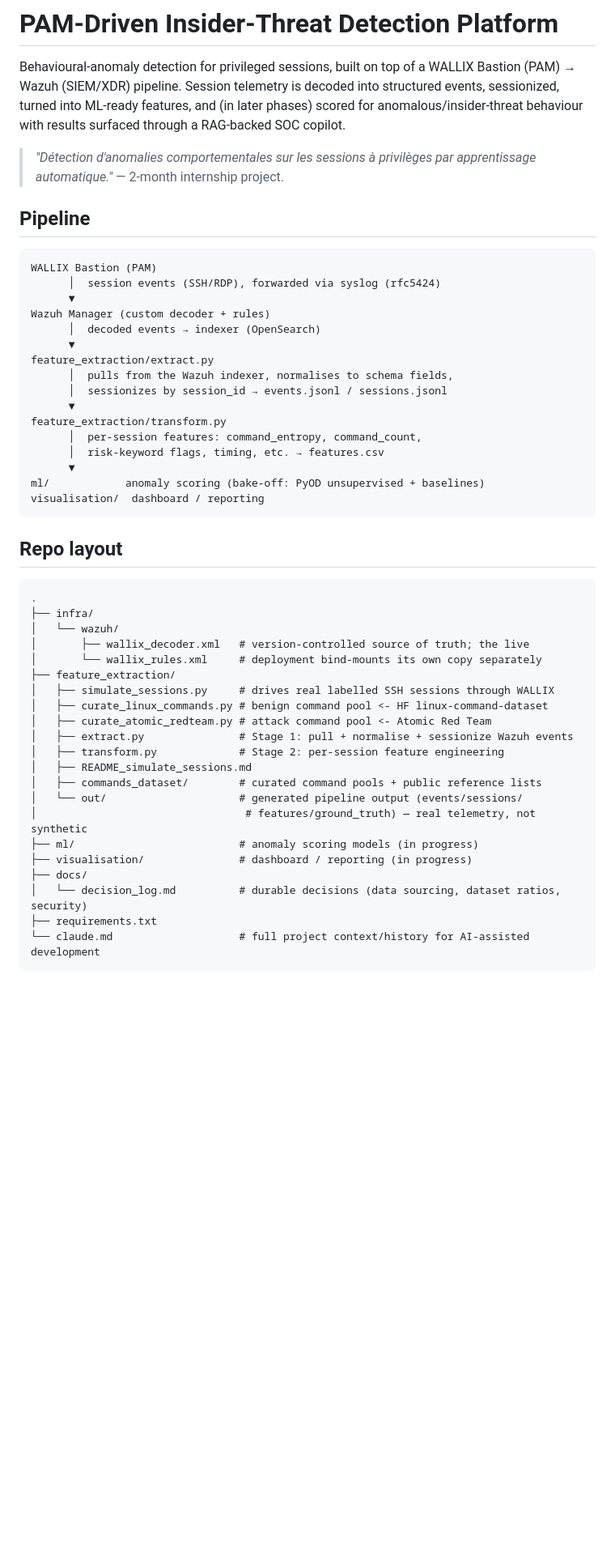
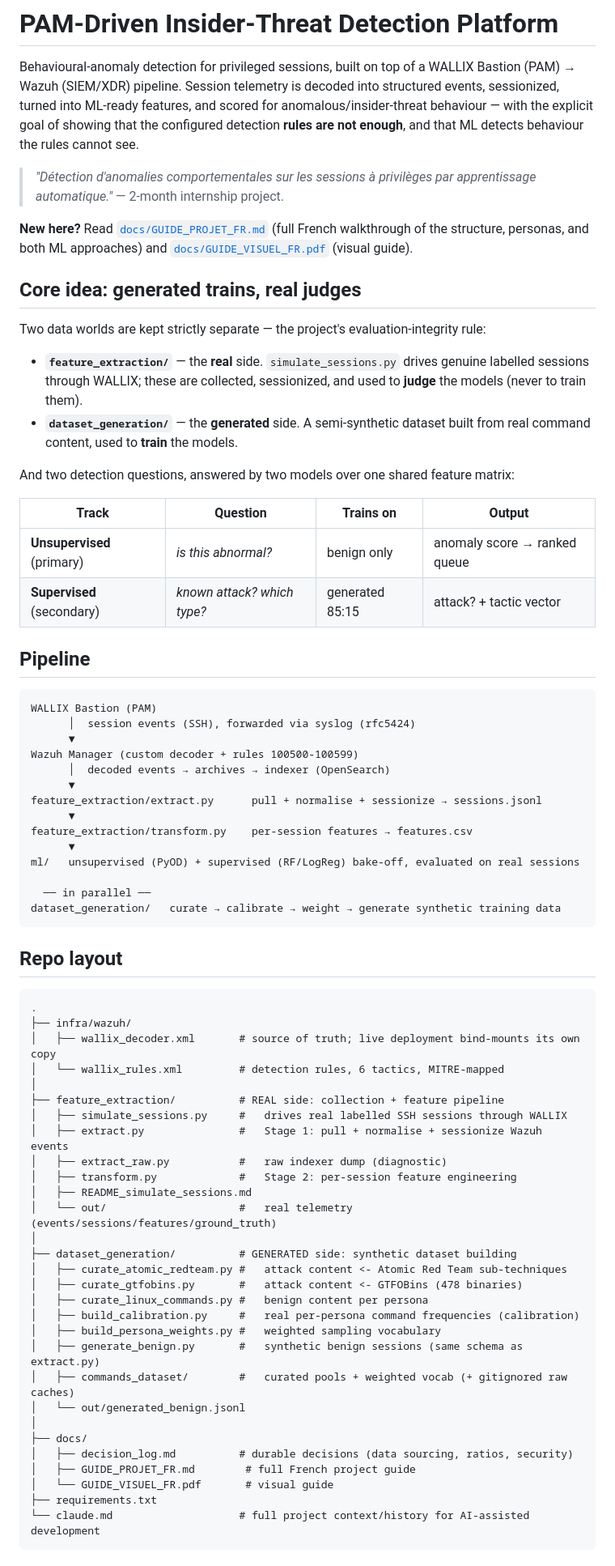
Before and after one commit to wassimxcx52/PAM-Anomaly-detection-, a Markdown page: README.md, the part around one of its changes. Shown at 81% size. Rendered like a GitHub page; blank space fills up the shorter version.

````diff
--- a/README.md
+++ b/README.md
@@ -2,56 +2,85 @@
 
 Behavioural-anomaly detection for privileged sessions, built on top of a WALLIX
 Bastion (PAM) → Wazuh (SIEM/XDR) pipeline. Session telemetry is decoded into
-structured events, sessionized, turned into ML-ready features, and (in later
-phases) scored for anomalous/insider-threat behaviour with results surfaced
-through a RAG-backed SOC copilot.
+structured events, sessionized, turned into ML-ready features, and scored for
+anomalous/insider-threat behaviour — with the explicit goal of showing that the
+configured detection **rules are not enough**, and that ML detects behaviour the
+rules cannot see.
 
 > *"Détection d'anomalies comportementales sur les sessions à privilèges par
 > apprentissage automatique."* — 2-month internship project.
+
+**New here?** Read [`docs/GUIDE_PROJET_FR.md`](docs/GUIDE_PROJET_FR.md) (full
+French walkthrough of the structure, personas, and both ML approaches) and
+[`docs/GUIDE_VISUEL_FR.pdf`](docs/GUIDE_VISUEL_FR.pdf) (visual guide).
+
+## Core idea: generated trains, real judges
+
+Two data worlds are kept strictly separate — the project's evaluation-integrity
+rule:
+
+- **`feature_extraction/`** — the **real** side. `simulate_sessions.py` drives
+  genuine labelled sessions through WALLIX; these are collected, sessionized, and
+  used to **judge** the models (never to train them).
+- **`dataset_generation/`** — the **generated** side. A semi-synthetic dataset
+  built from real command content, used to **train** the models.
+
+And two detection questions, answered by two models over one shared feature matrix:
+
+| Track | Question | Trains on | Output |
+|---|---|---|---|
+| **Unsupervised** (primary) | *is this abnormal?* | benign only | anomaly score → ranked queue |
+| **Supervised** (secondary) | *known attack? which type?* | generated 85:15 | attack? + tactic vector |
 
 ## Pipeline
 
 ```
 WALLIX Bastion (PAM)
-      │  session events (SSH/RDP), forwarded via syslog (rfc5424)
+      │  session events (SSH), forwarded via syslog (rfc5424)
       ▼
-Wazuh Manager (custom decoder + rules)
-      │  decoded events → indexer (OpenSearch)
+Wazuh Manager (custom decoder + rules 100500-100599)
+      │  decoded events → archives → indexer (OpenSearch)
       ▼
-feature_extraction/extract.py
-      │  pulls from the Wazuh indexer, normalises to schema fields,
-      │  sessionizes by session_id → events.jsonl / sessions.jsonl
+feature_extraction/extract.py      pull + normalise + sessionize → sessions.jsonl
       ▼
-feature_extraction/transform.py
-      │  per-session features: command_entropy, command_count,
-      │  risk-keyword flags, timing, etc. → features.csv
+feature_extraction/transform.py    per-session features → features.csv
       ▼
-ml/            anomaly scoring (bake-off: PyOD unsupervised + baselines)
-visualisation/  dashboard / reporting
+ml/   unsupervised (PyOD) + supervised (RF/LogReg) bake-off, evaluated on real sessions
+
+  ── in parallel ──
+dataset_generation/   curate → calibrate → weight → generate synthetic training data
 ```
 
 ## Repo layout
 
 ```
 .
-├── infra/
-│   └── wazuh/
-│       ├── wallix_decoder.xml   # version-controlled source of truth; the live
-│       └── wallix_rules.xml     # deployment bind-mounts its own copy separately
-├── feature_extraction/
-│   ├── simulate_sessions.py     # drives real labelled SSH sessions through WALLIX
-│   ├── curate_linux_commands.py # benign command pool <- HF linux-command-dataset
-│   ├── curate_atomic_redteam.py # attack command pool <- Atomic Red Team
-│   ├── extract.py               # Stage 1: pull + normalise + sessionize Wazuh events
-│   ├── transform.py             # Stage 2: per-session feature engineering
+├── infra/wazuh/
+│   ├── wallix_decoder.xml       # source of truth; live deployment bind-mounts its own copy
+│   └── wallix_rules.xml         # detection rules, 6 tactics, MITRE-mapped
+│
+├── feature_extraction/          # REAL side: collection + feature pipeline
+│   ├── simulate_sessions.py     #   drives real labelled SSH sessions through WALLIX
+│   ├── extract.py               #   Stage 1: pull + normalise + sessionize Wazuh events
+│   ├── extract_raw.py           #   raw indexer dump (diagnostic)
+│   ├── transform.py             #   Stage 2: per-session feature engineering
 │   ├── README_simulate_sessions.md
-│   ├── commands_dataset/        # curated command pools + public reference lists
-│   └── out/                     # generated pipeline output (events/sessions/
-│                                 # features/ground_truth) — real telemetry, not synthetic
-├── ml/                          # anomaly scoring models (in progress)
-├── visualisation/               # dashboard / reporting (in progress)
+│   └── out/                     #   real telemetry (events/sessions/features/ground_truth)
+│
+├── dataset_generation/          # GENERATED side: synthetic dataset building
+│   ├── curate_atomic_redteam.py #   attack content <- Atomic Red Team sub-techniques
+│   ├── curate_gtfobins.py       #   attack content <- GTFOBins (478 binaries)
+│   ├── curate_linux_commands.py #   benign content per persona
+│   ├── build_calibration.py     #   real per-persona command frequencies (calibration)
+│   ├── build_persona_weights.py #   weighted sampling vocabulary
+│   ├── generate_benign.py       #   synthetic benign sessions (same schema as extract.py)
+│   ├── commands_dataset/        #   curated pools + weighted vocab (+ gitignored raw caches)
+│   └── out/generated_benign.jsonl
+│
 ├── docs/
-│   └── decision_log.md          # durable decisions (data sourcing, dataset ratios, security)
+│   ├── decision_log.md          # durable decisions (data sourcing, ratios, security)
+│   ├── GUIDE_PROJET_FR.md        # full French project guide
+│   └── GUIDE_VISUEL_FR.pdf       # visual guide
 ├── requirements.txt
 └── claude.md                    # full project context/history for AI-assisted development
 ```
````
Also changed, not shown: other parts of README.md (+44 -57 lines).
